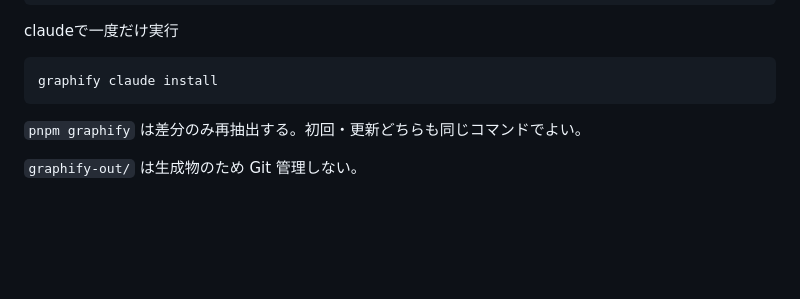
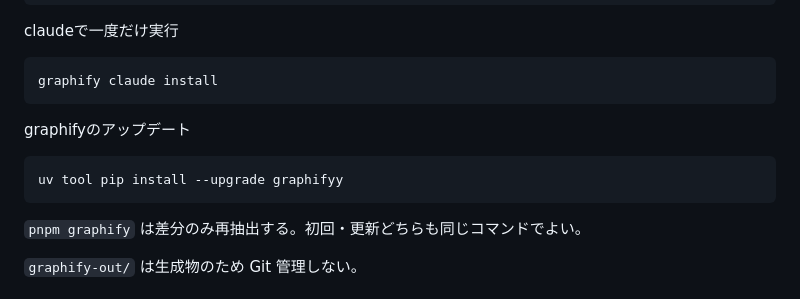
Before and after one commit to mieze018/portfolio-v2, a Markdown page: lat.md/tooling.md, the part around the change. GitHub-like rendering; blank space fills up the shorter version.

Commit message:
docs: graphifyのアップデートコマンドを追加

````diff
--- a/lat.md/tooling.md
+++ b/lat.md/tooling.md
@@ -90,7 +90,10 @@ claudeで一度だけ実行
 ```bash
 graphify claude install
 ```
-
+graphifyのアップデート
+```bash
+uv tool pip install --upgrade graphifyy
+```
 
 `pnpm graphify` は差分のみ再抽出する。初回・更新どちらも同じコマンドでよい。
 
````
